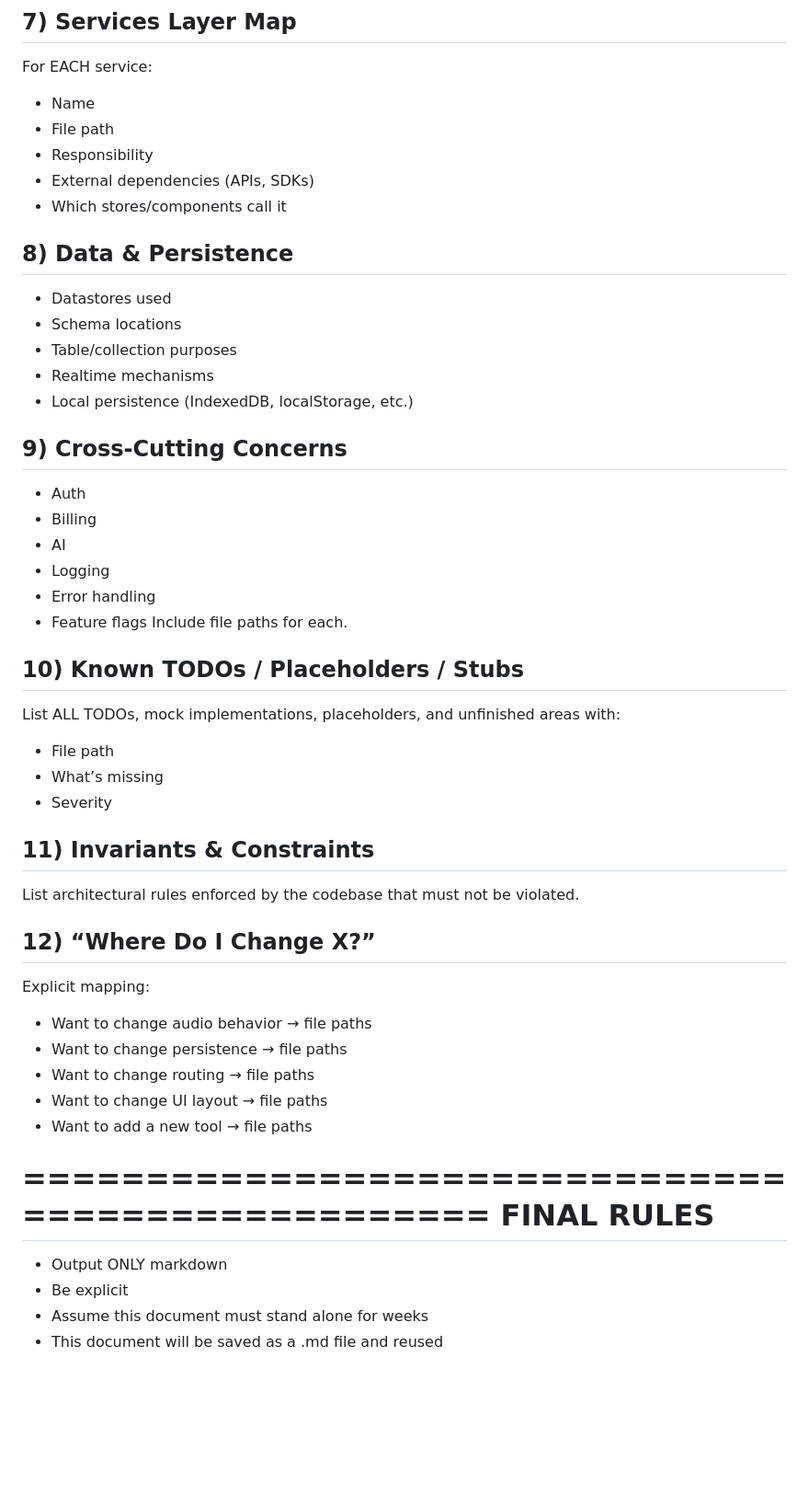
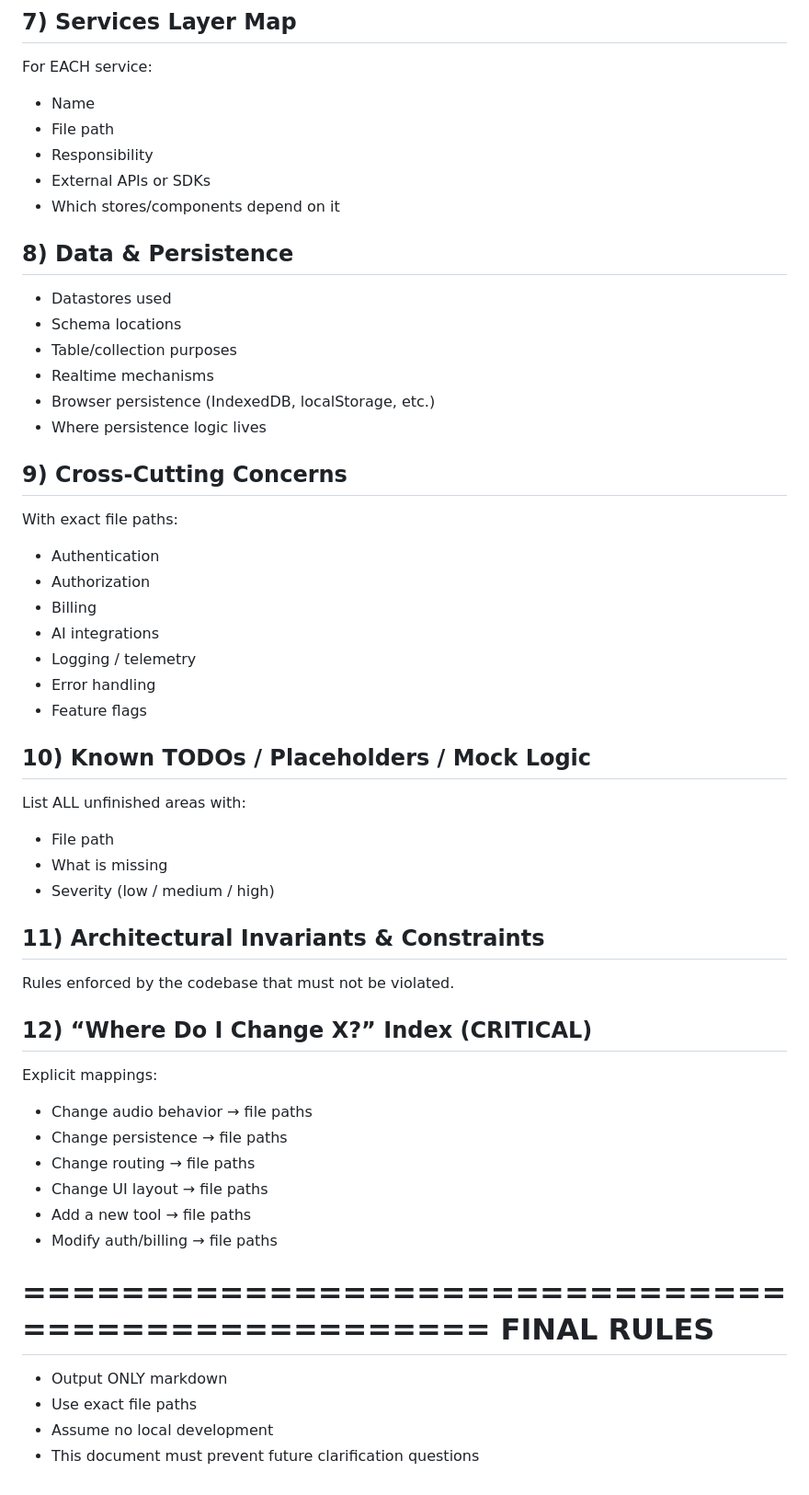
Before and after one commit to tacctile/tacctile_webapp, a Markdown page: CLAUDE CHAT DOCUMENTS/1_MASTER_ZIP_EXTRACTION_PROMPT.md, the part around the change printed below. Shown: that part at 92% size. GitHub-like rendering; blank space fills up the shorter version.

```diff
--- a/CLAUDE CHAT DOCUMENTS/1_MASTER_ZIP_EXTRACTION_PROMPT.md
+++ b/CLAUDE CHAT DOCUMENTS/1_MASTER_ZIP_EXTRACTION_PROMPT.md
@@ -86,46 +102,49 @@ For EACH service:
 - Name
 - File path
 - Responsibility
-- External dependencies (APIs, SDKs)
-- Which stores/components call it
+- External APIs or SDKs
+- Which stores/components depend on it
 
 ## 8) Data & Persistence
 - Datastores used
 - Schema locations
 - Table/collection purposes
 - Realtime mechanisms
-- Local persistence (IndexedDB, localStorage, etc.)
+- Browser persistence (IndexedDB, localStorage, etc.)
+- Where persistence logic lives
 
 ## 9) Cross-Cutting Concerns
-- Auth
+With exact file paths:
+- Authentication
+- Authorization
 - Billing
-- AI
-- Logging
+- AI integrations
+- Logging / telemetry
 - Error handling
 - Feature flags
-Include file paths for each.
 
-## 10) Known TODOs / Placeholders / Stubs
-List ALL TODOs, mock implementations, placeholders, and unfinished areas with:
+## 10) Known TODOs / Placeholders / Mock Logic
+List ALL unfinished areas with:
 - File path
-- What’s missing
-- Severity
+- What is missing
+- Severity (low / medium / high)
 
-## 11) Invariants & Constraints
-List architectural rules enforced by the codebase that must not be violated.
+## 11) Architectural Invariants & Constraints
+Rules enforced by the codebase that must not be violated.
 
-## 12) “Where Do I Change X?”
-Explicit mapping:
-- Want to change audio behavior → file paths
-- Want to change persistence → file paths
-- Want to change routing → file paths
-- Want to change UI layout → file paths
-- Want to add a new tool → file paths
+## 12) “Where Do I Change X?” Index (CRITICAL)
+Explicit mappings:
+- Change audio behavior → file paths
+- Change persistence → file paths
+- Change routing → file paths
+- Change UI layout → file paths
+- Add a new tool → file paths
+- Modify auth/billing → file paths
 
 ==================================================
 FINAL RULES
 ==================================================
 - Output ONLY markdown
-- Be explicit
-- Assume this document must stand alone for weeks
-- This document will be saved as a .md file and reused
+- Use exact file paths
+- Assume no local development
+- This document must prevent future clarification questions
```
Also changed, not shown: other parts of CLAUDE CHAT DOCUMENTS/1_MASTER_ZIP_EXTRACTION_PROMPT.md (+53 -37 lines).
